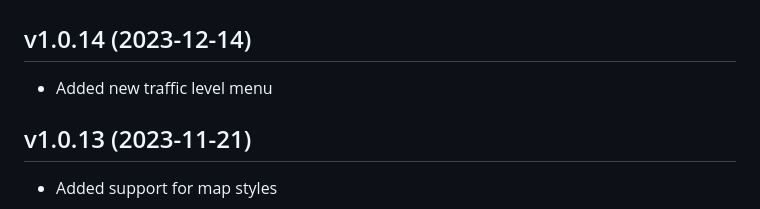
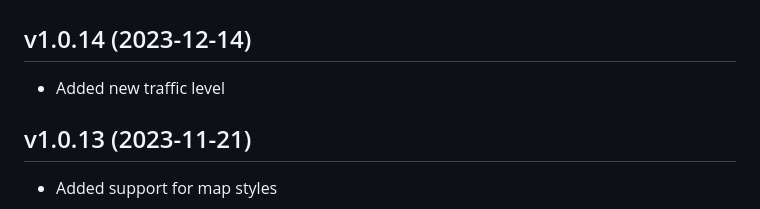
Before and after one commit to bmw-tech/atlas, a Markdown page: packages/atlas/CHANGELOG.md, the part around the change. Drawn GitHub-style.

Commit message:
update version

```diff
--- a/packages/atlas/CHANGELOG.md
+++ b/packages/atlas/CHANGELOG.md
@@ -2,7 +2,7 @@
 
 ## v1.0.14 (2023-12-14)
 
-- Added new traffic level menu
+- Added new traffic level
 
 ## v1.0.13 (2023-11-21)
 
```
